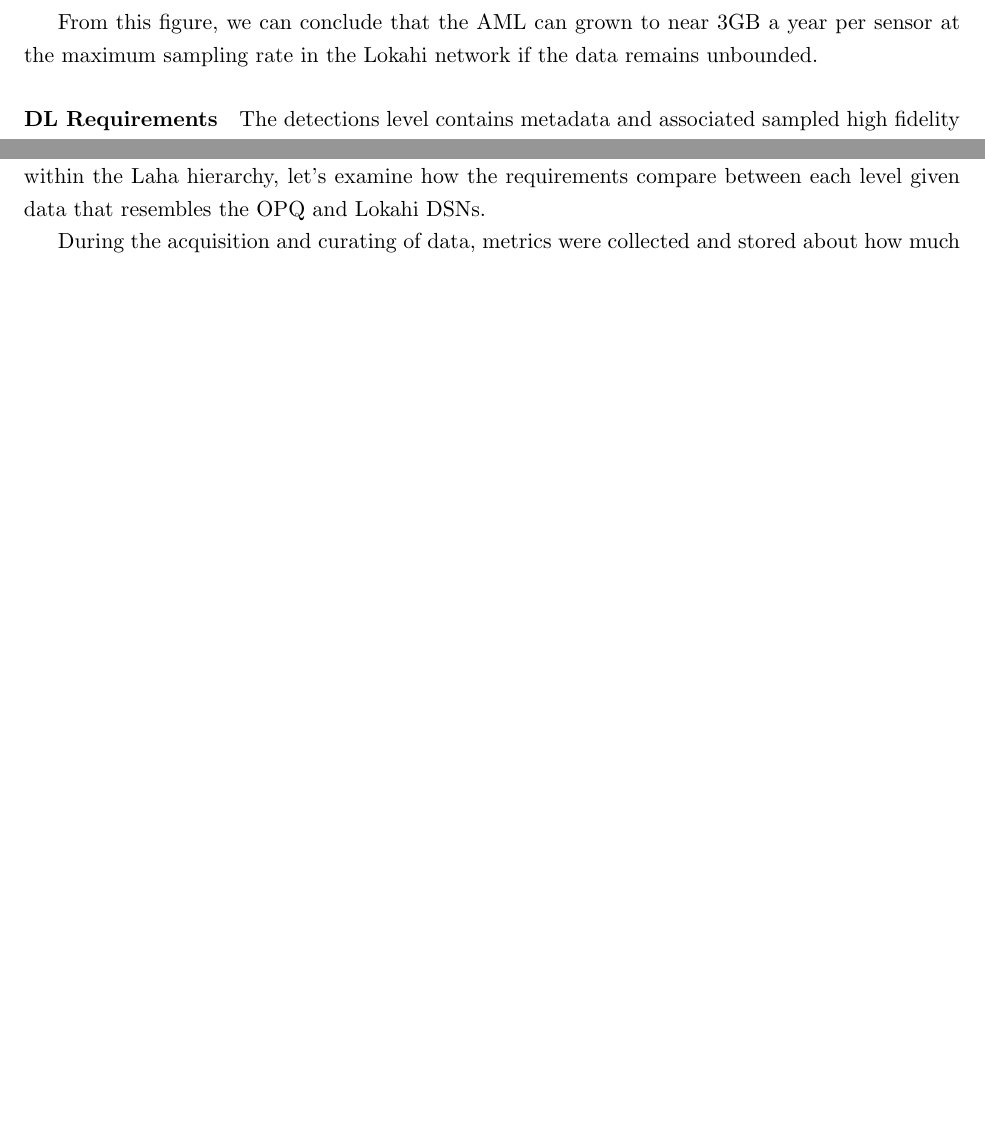
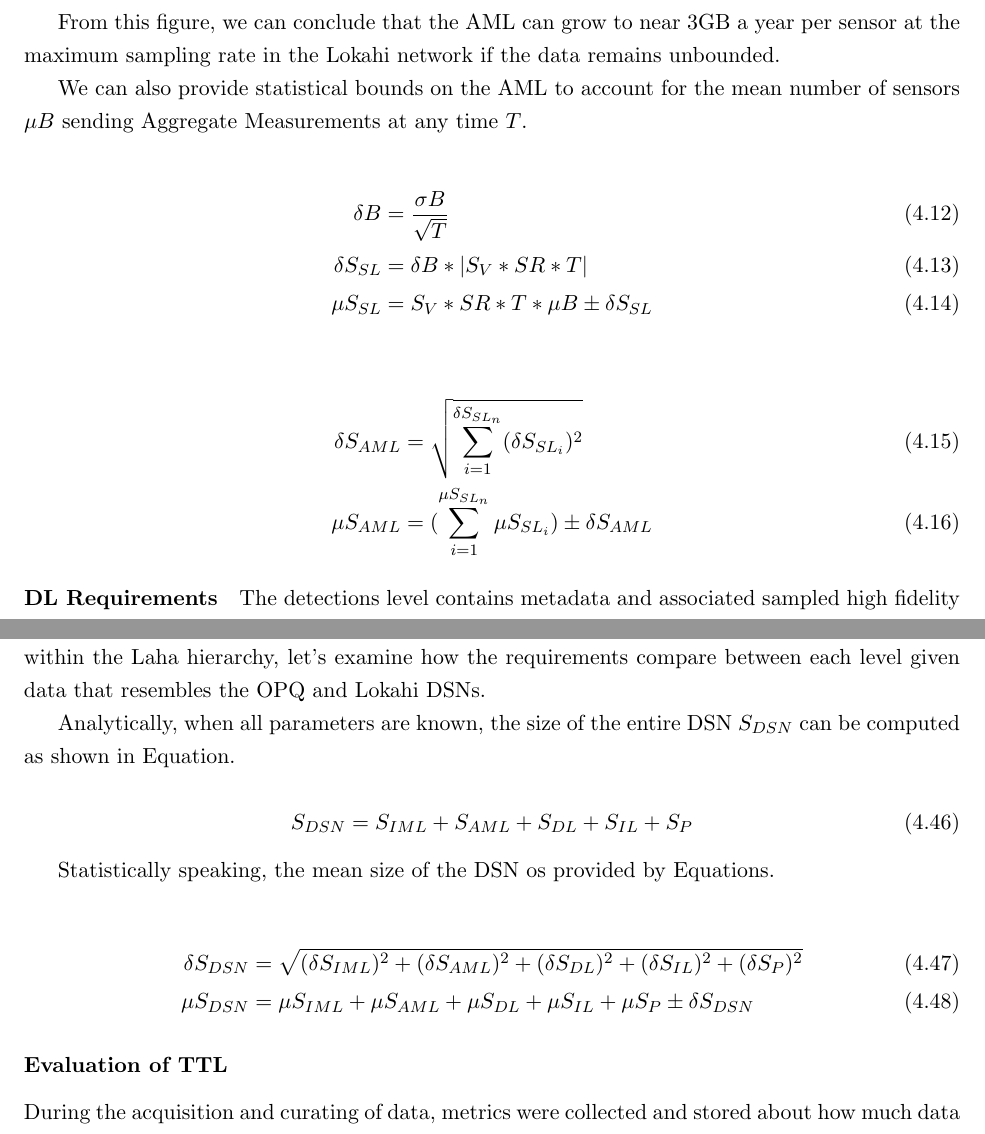
Before and after one commit to anthonyjchriste/dissertation, a LaTeX thesis (src/dissertation-christe.tex, which reads src/evaluation.tex): two parts of pages 116 and 121 of 145 before the commit and two parts of pages 116 and 122 of 146 after it, joined at a grey line, cut so that both start at the same text, the shorter picture padded with empty space. Compiled offline with pdfLaTeX.

Commit message:
Updates.

```diff
--- a/src/evaluation.tex
+++ b/src/evaluation.tex
@@ -250,7 +250,20 @@ Figure~\ref{fig:plot_aml_level_lokahi_single} examines data growth of the AML us
 	\label{fig:plot_aml_level_lokahi_single}
 \end{figure}
 
-From this figure, we can conclude that the AML can grown to near 3GB a year per sensor at the maximum sampling rate in the Lokahi network if the data remains unbounded.
+From this figure, we can conclude that the AML can grow to near 3GB a year per sensor at the maximum sampling rate in the Lokahi network if the data remains unbounded.
+
+We can also provide statistical bounds on the AML to account for the mean number of sensors $\mu B$ sending Aggregate Measurements at any time $T$.
+
+\begin{align}
+	\delta B &= \frac{\sigma B}{\sqrt{T}} \\
+	\delta S_{SL} &= \delta B * |S_{V} * SR * T| \\
+	\mu S_{SL} &= S_{V} * SR * T * \mu B \pm \delta S_{SL}
+\end{align}
+
+\begin{align}
+	\delta S_{AML} &= \sqrt{\sum_{i=1}^{\delta S_{SL_{n}}} (\delta S_{SL_{i}})^2} \\
+	\mu S_{AML} &= (\sum_{i=1}^{\mu S_{SL_{n}}} \mu S_{SL_{i}}) \pm \delta S_{AML}
+\end{align}
 
 \paragraph{DL Requirements}
 The detections level contains metadata and associated sampled high fidelity data that was returned from sensors for a given time window. A single detection can contain samples from multiple data streams for a single event of interest.
@@ -420,6 +433,20 @@ An upper and lower bounds on storage requirements per sensor for the PL can be f
 
 Now that we can compute the bounds for different levels within the Laha hierarchy, let's examine how the requirements compare between each level given data that resembles the OPQ and Lokahi DSNs.
 
+Analytically, when all parameters are known, the size of the entire DSN $S_{DSN}$ can be computed as shown in Equation.
+
+\begin{equation}
+	S_{DSN} = S_{IML} + S_{AML} + S_{DL} + S_{IL} + S_{P}
+\end{equation}
+
+Statistically speaking, the mean size of the DSN os provided by Equations.
+
+\begin{align}
+	\delta S_{DSN} &= \sqrt{(\delta S_{IML})^2 + (\delta S_{AML})^2 + (\delta S_{DL})^2 + (\delta S_{IL})^2 + (\delta S_{P})^2} \\
+	\mu S_{DSN} &= \mu S_{IML} + \mu S_{AML} + \mu S_{DL} + \mu S_{IL} + \mu S_{P} \pm \delta S_{DSN}
+\end{align}
+
+\subsubsection{Evaluation of TTL}
 
 During the acquisition and curating of data, metrics were collected and stored about how much data is saved (in bytes) versus how much data is discarded at each level within the Laha data hierarchy. These numbers were compared against data storage as if the OPQ and Lokahi frameworks were to take a ``store everything" approach. Evaluation metrics provided include percentage of data storage saved per data hierarchy level as well as an estimate of overall decrease in data storage requirements for the entire DSN. A positive result from these metrics would show significant reduction in storage requirements for each level in the framework compared against a ``store everything approach" and other state-of-the-art data storage solutions.
 
```
Also changed, not shown: src/figures/plot_aml_level_lokahi_single.png, src/evaluation.tex (4 more changed lines), 1 other file.
